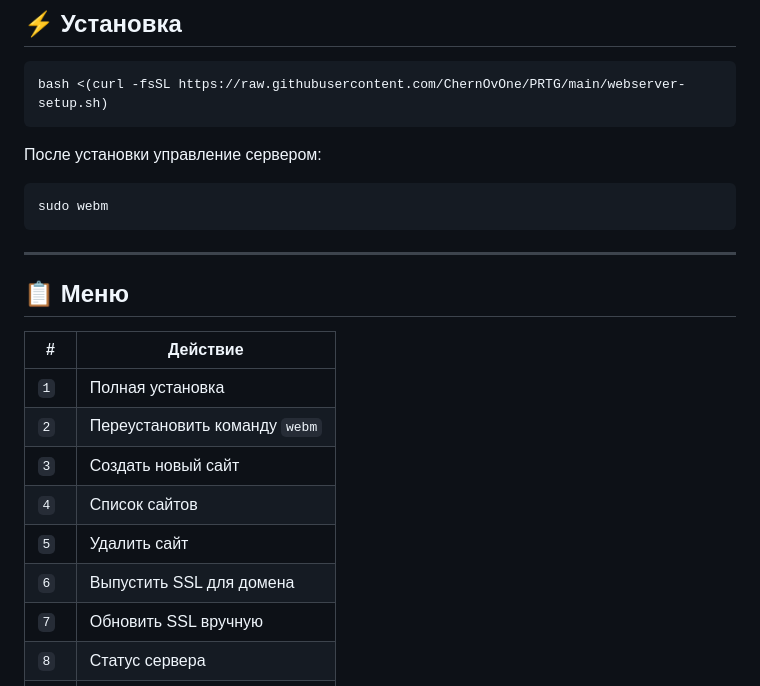
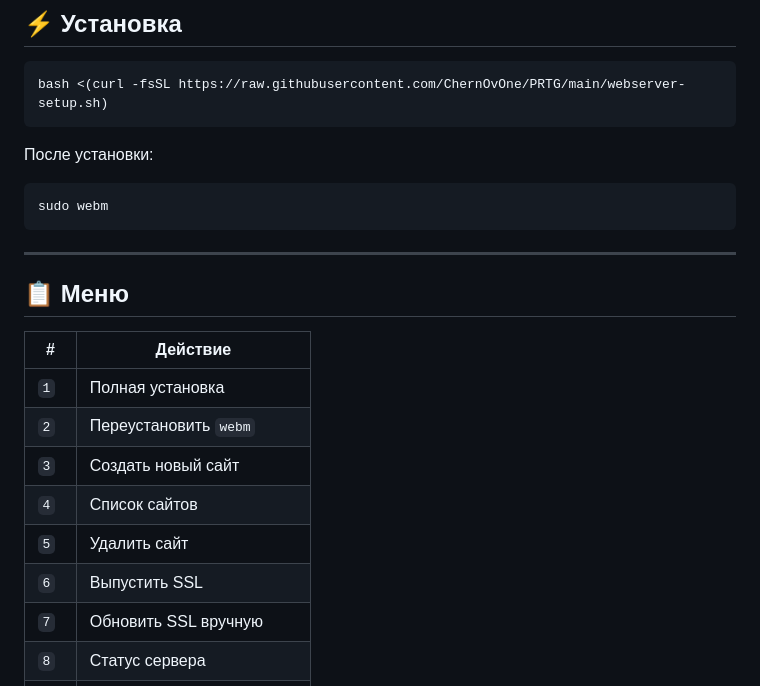
Before and after one commit to ChernOvOne/PRTG, a Markdown page: README.md, the part around one of its changes. GitHub-like rendering.

````diff
--- a/README.md
+++ b/README.md
@@ -11,7 +11,7 @@
 bash <(curl -fsSL https://raw.githubusercontent.com/ChernOvOne/PRTG/main/webserver-setup.sh)
 ```
 
-После установки управление сервером:
+После установки:
 
 ```bash
 sudo webm
@@ -24,11 +24,11 @@ sudo webm
 | # | Действие |
 |---|---------|
 | `1` | Полная установка |
-| `2` | Переустановить команду `webm` |
+| `2` | Переустановить `webm` |
 | `3` | Создать новый сайт |
 | `4` | Список сайтов |
 | `5` | Удалить сайт |
-| `6` | Выпустить SSL для домена |
+| `6` | Выпустить SSL |
 | `7` | Обновить SSL вручную |
 | `8` | Статус сервера |
 | `9` | Запустить все сервисы |
````
Also changed, not shown: other parts of README.md (+27 -16 lines).
